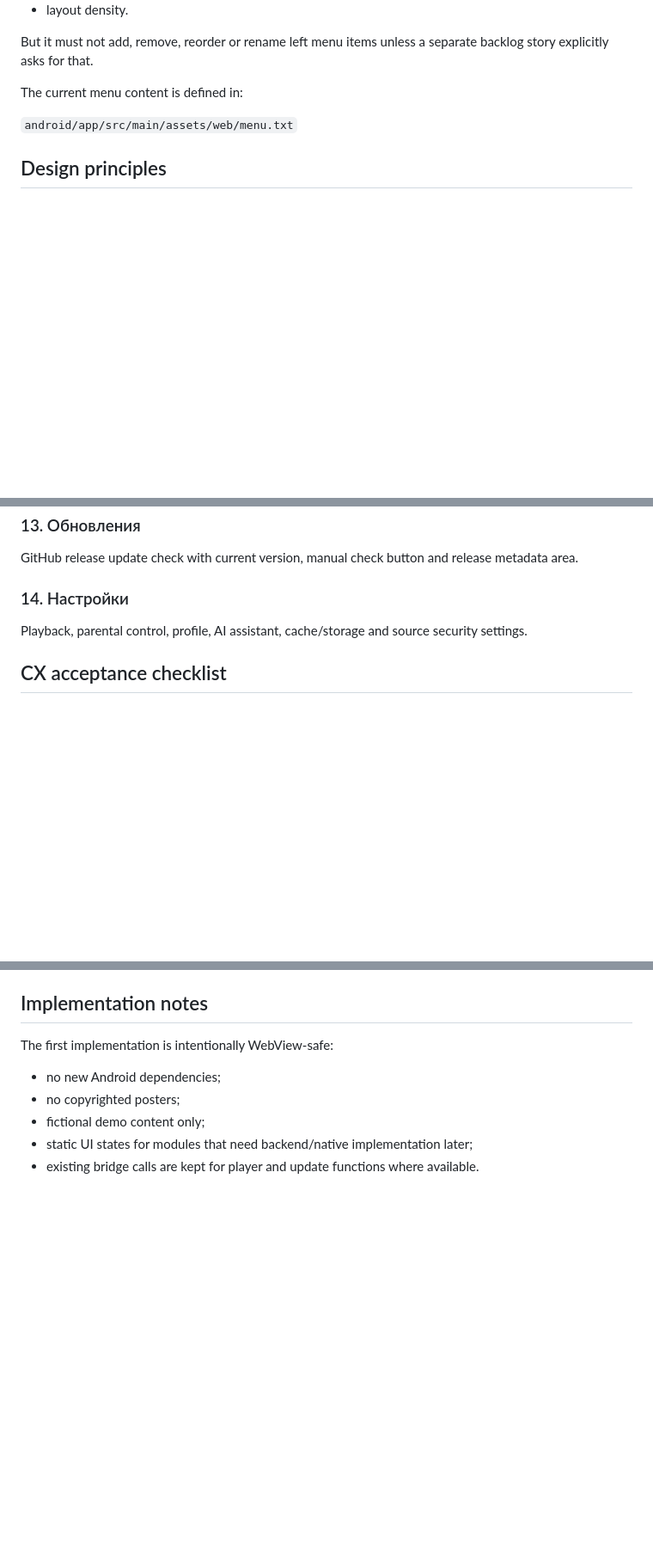
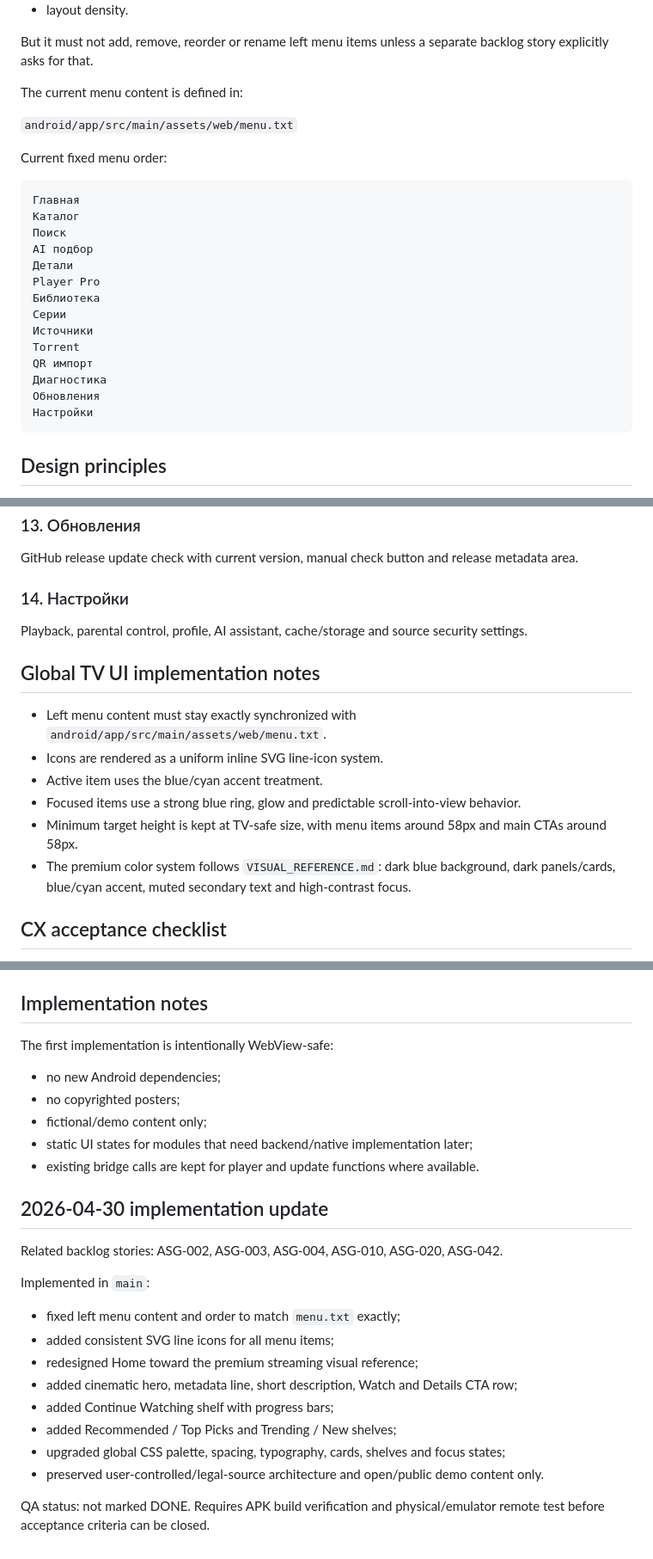
Before and after one commit to asker421/Asgard, a Markdown page: docs/product/UX_UI_CX_INTERFACE_SPEC.md, 3 parts joined by grey strips. Shown at 86% size. Drawn GitHub-style; blank space fills up the shorter version.

Commit message:
Update UX spec for premium TV UI implementation

````diff
--- a/docs/product/UX_UI_CX_INTERFACE_SPEC.md
+++ b/docs/product/UX_UI_CX_INTERFACE_SPEC.md
@@ -35,6 +35,25 @@ The current menu content is defined in:
 
 `android/app/src/main/assets/web/menu.txt`
 
+Current fixed menu order:
+
+```text
+Главная
+Каталог
+Поиск
+AI подбор
+Детали
+Player Pro
+Библиотека
+Серии
+Источники
+Torrent
+QR импорт
+Диагностика
+Обновления
+Настройки
+```
+
 ## Design principles
 
 1. **TV-first** — every main control must be readable from distance and reachable with D-pad navigation.
@@ -101,6 +138,15 @@ GitHub release update check with current version, manual check button and releas
 ### 14. Настройки
 Playback, parental control, profile, AI assistant, cache/storage and source security settings.
 
+## Global TV UI implementation notes
+
+- Left menu content must stay exactly synchronized with `android/app/src/main/assets/web/menu.txt`.
+- Icons are rendered as a uniform inline SVG line-icon system.
+- Active item uses the blue/cyan accent treatment.
+- Focused items use a strong blue ring, glow and predictable scroll-into-view behavior.
+- Minimum target height is kept at TV-safe size, with menu items around 58px and main CTAs around 58px.
+- The premium color system follows `VISUAL_REFERENCE.md`: dark blue background, dark panels/cards, blue/cyan accent, muted secondary text and high-contrast focus.
+
 ## CX acceptance checklist
 
 - User can understand the app in less than 30 seconds from Home.
@@ -119,6 +165,23 @@ The first implementation is intentionally WebView-safe:
 
 - no new Android dependencies;
 - no copyrighted posters;
-- fictional demo content only;
+- fictional/demo content only;
 - static UI states for modules that need backend/native implementation later;
 - existing bridge calls are kept for player and update functions where available.
+
+## 2026-04-30 implementation update
+
+Related backlog stories: ASG-002, ASG-003, ASG-004, ASG-010, ASG-020, ASG-042.
+
+Implemented in `main`:
+
+- fixed left menu content and order to match `menu.txt` exactly;
+- added consistent SVG line icons for all menu items;
+- redesigned Home toward the premium streaming visual reference;
+- added cinematic hero, metadata line, short description, Watch and Details CTA row;
+- added Continue Watching shelf with progress bars;
+- added Recommended / Top Picks and Trending / New shelves;
+- upgraded global CSS palette, spacing, typography, cards, shelves and focus states;
+- preserved user-controlled/legal-source architecture and open/public demo content only.
+
+QA status: not marked DONE. Requires APK build verification and physical/emulator remote test before acceptance criteria can be closed.
````
Also changed, not shown: other parts of docs/product/UX_UI_CX_INTERFACE_SPEC.md (+18 -0 lines).
